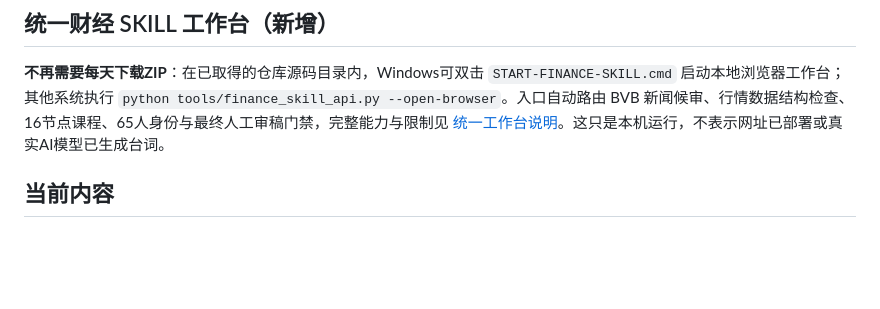
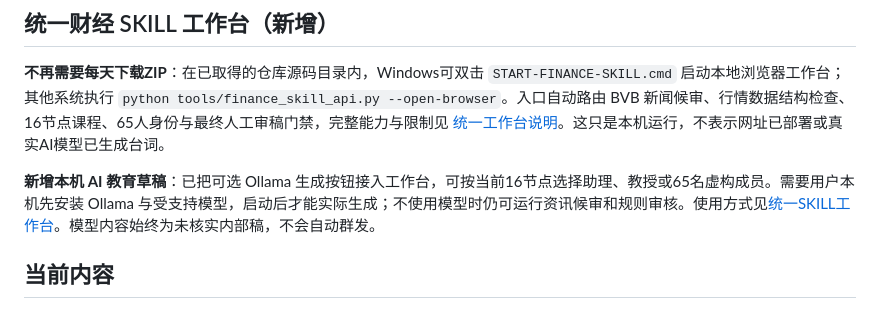
Before and after one commit to dalulu05168/-Skill, a Markdown page: README.md, the part around the change. GitHub-like rendering; blank space fills up the shorter version.

Commit message:
docs: wire opt-in local-model draft generation into complete SKILL hub

```diff
--- a/README.md
+++ b/README.md
@@ -13,6 +13,8 @@
 ## 统一财经 SKILL 工作台（新增）
 
 **不再需要每天下载ZIP**：在已取得的仓库源码目录内，Windows可双击 `START-FINANCE-SKILL.cmd` 启动本地浏览器工作台；其他系统执行 `python tools/finance_skill_api.py --open-browser`。入口自动路由 BVB 新闻候审、行情数据结构检查、16节点课程、65人身份与最终人工审稿门禁，完整能力与限制见 [统一工作台说明](docs/UNIFIED-FINANCE-SKILL-HUB.md)。这只是本机运行，不表示网址已部署或真实AI模型已生成台词。
+
+**新增本机 AI 教育草稿**：已把可选 Ollama 生成按钮接入工作台，可按当前16节点选择助理、教授或65名虚构成员。需要用户本机先安装 Ollama 与受支持模型，启动后才能实际生成；不使用模型时仍可运行资讯候审和规则审核。使用方式见[统一SKILL工作台](docs/UNIFIED-FINANCE-SKILL-HUB.md)。模型内容始终为未核实内部稿，不会自动群发。
 
 ## 当前内容
 
```
